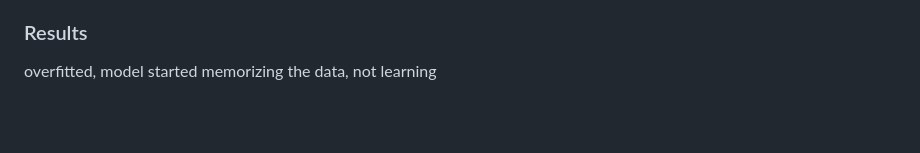
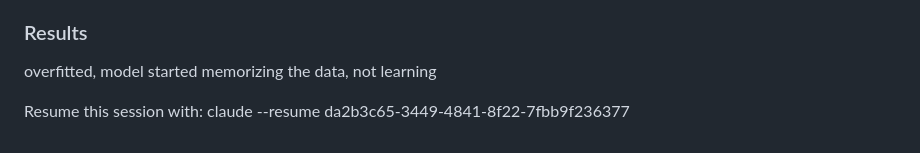
Before and after one commit to aldo278/DeepGuardv2, a Markdown page: README.md, the part around the change. Rendered like a GitHub page; blank space fills up the shorter version.

Commit message:
session id added

```diff
--- a/README.md
+++ b/README.md
@@ -131,3 +131,6 @@ Before improving the models, I want to have an interface to test the model. The
 
 ### Results
 overfitted, model started memorizing the data, not learning
+
+Resume this session with:
+claude --resume da2b3c65-3449-4841-8f22-7fbb9f236377
```
